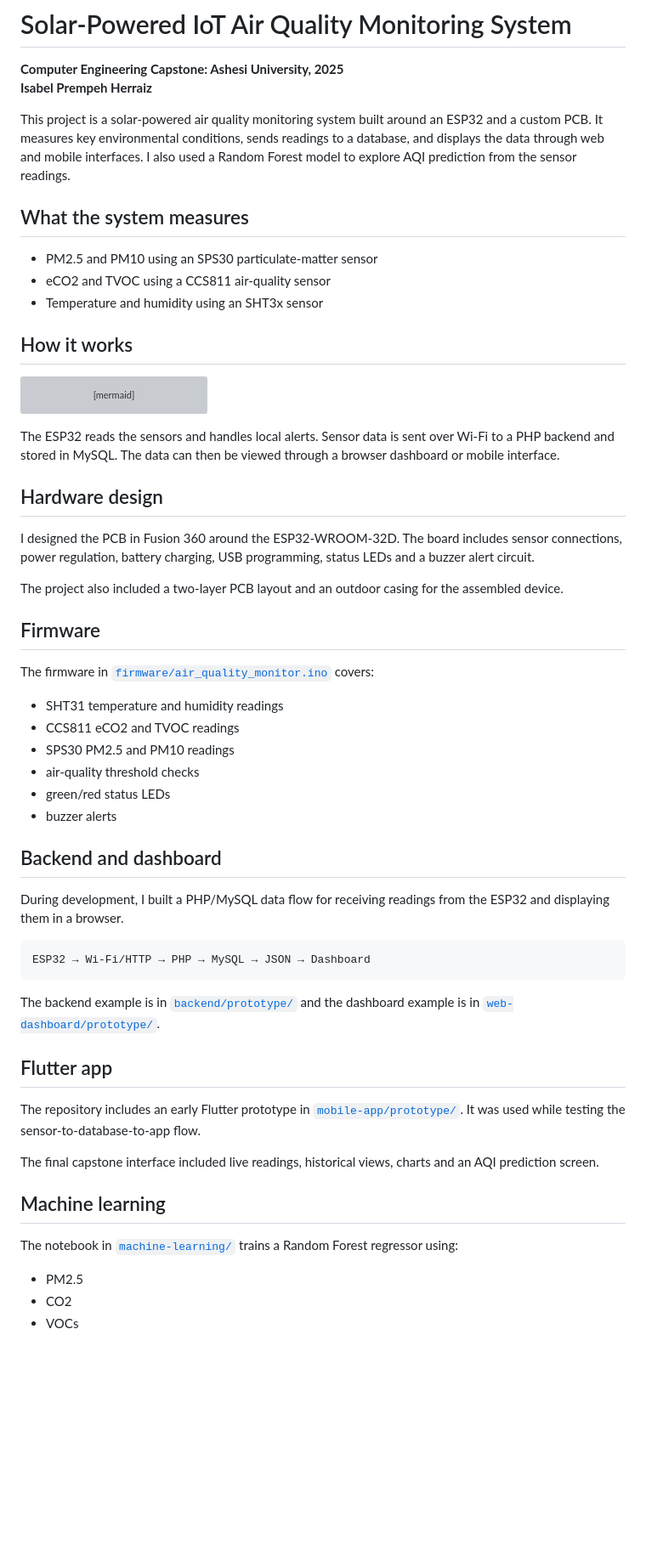
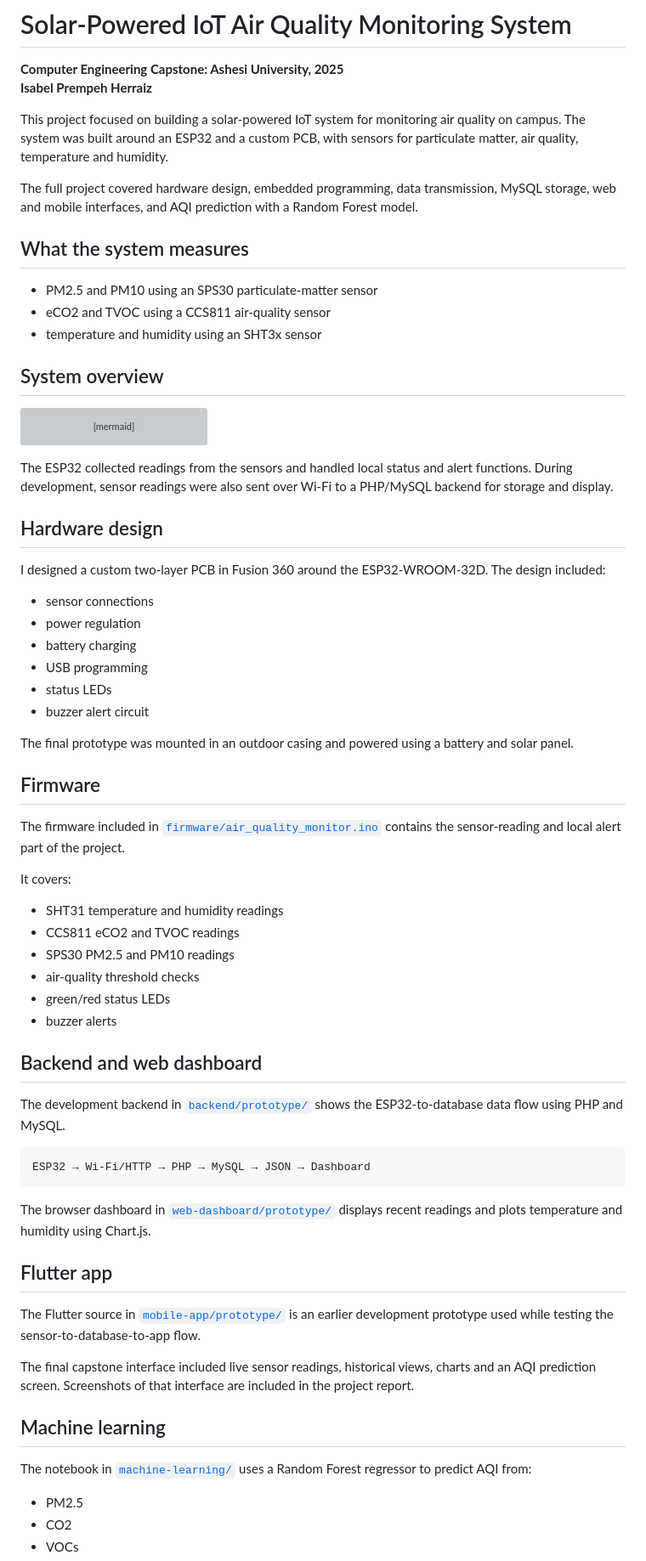
Before and after one commit to isabel2025/CapstoneProject, a Markdown page: README.md, the part around one of its changes. Shown at 85% size. Rendered like a GitHub page; blank space fills up the shorter version; grey boxes are pictures that could not be loaded.

Commit message:
Clarify portfolio project scope

````diff
--- a/README.md
+++ b/README.md
@@ -3,15 +3,17 @@
 **Computer Engineering Capstone: Ashesi University, 2025**
 **Isabel Prempeh Herraiz**
 
-This project is a solar-powered air quality monitoring system built around an ESP32 and a custom PCB. It measures key environmental conditions, sends readings to a database, and displays the data through web and mobile interfaces. I also used a Random Forest model to explore AQI prediction from the sensor readings.
+This project focused on building a solar-powered IoT system for monitoring air quality on campus. The system was built around an ESP32 and a custom PCB, with sensors for particulate matter, air quality, temperature and humidity.
+
+The full project covered hardware design, embedded programming, data transmission, MySQL storage, web and mobile interfaces, and AQI prediction with a Random Forest model.
 
 ## What the system measures
 
 - PM2.5 and PM10 using an SPS30 particulate-matter sensor
 - eCO2 and TVOC using a CCS811 air-quality sensor
-- Temperature and humidity using an SHT3x sensor
+- temperature and humidity using an SHT3x sensor
 
-## How it works
+## System overview
 
 ```mermaid
 flowchart LR
@@ -27,17 +29,26 @@ flowchart LR
     H --> K[Random Forest AQI Model]
 ```
 
-The ESP32 reads the sensors and handles local alerts. Sensor data is sent over Wi-Fi to a PHP backend and stored in MySQL. The data can then be viewed through a browser dashboard or mobile interface.
+The ESP32 collected readings from the sensors and handled local status and alert functions. During development, sensor readings were also sent over Wi-Fi to a PHP/MySQL backend for storage and display.
 
 ## Hardware design
 
-I designed the PCB in Fusion 360 around the ESP32-WROOM-32D. The board includes sensor connections, power regulation, battery charging, USB programming, status LEDs and a buzzer alert circuit.
+I designed a custom two-layer PCB in Fusion 360 around the ESP32-WROOM-32D. The design included:
 
-The project also included a two-layer PCB layout and an outdoor casing for the assembled device.
+- sensor connections
+- power regulation
+- battery charging
+- USB programming
+- status LEDs
+- buzzer alert circuit
+
+The final prototype was mounted in an outdoor casing and powered using a battery and solar panel.
 
 ## Firmware
 
-The firmware in [`firmware/air_quality_monitor.ino`](firmware/air_quality_monitor.ino) covers:
+The firmware included in [`firmware/air_quality_monitor.ino`](firmware/air_quality_monitor.ino) contains the sensor-reading and local alert part of the project.
+
+It covers:
 
 - SHT31 temperature and humidity readings
 - CCS811 eCO2 and TVOC readings
@@ -46,25 +57,25 @@ The firmware in [`firmware/air_quality_monitor.ino`](firmware/air_quality_monito
 - green/red status LEDs
 - buzzer alerts
 
-## Backend and dashboard
+## Backend and web dashboard
 
-During development, I built a PHP/MySQL data flow for receiving readings from the ESP32 and displaying them in a browser.
+The development backend in [`backend/prototype/`](backend/prototype/) shows the ESP32-to-database data flow using PHP and MySQL.
 
 ```text
 ESP32 → Wi-Fi/HTTP → PHP → MySQL → JSON → Dashboard
 ```
 
-The backend example is in [`backend/prototype/`](backend/prototype/) and the dashboard example is in [`web-dashboard/prototype/`](web-dashboard/prototype/).
+The browser dashboard in [`web-dashboard/prototype/`](web-dashboard/prototype/) displays recent readings and plots temperature and humidity using Chart.js.
 
 ## Flutter app
 
-The repository includes an early Flutter prototype in [`mobile-app/prototype/`](mobile-app/prototype/). It was used while testing the sensor-to-database-to-app flow.
+The Flutter source in [`mobile-app/prototype/`](mobile-app/prototype/) is an earlier development prototype used while testing the sensor-to-database-to-app flow.
 
-The final capstone interface included live readings, historical views, charts and an AQI prediction screen.
+The final capstone interface included live sensor readings, historical views, charts and an AQI prediction screen. Screenshots of that interface are included in the project report.
 
 ## Machine learning
 
-The notebook in [`machine-learning/`](machine-learning/) trains a Random Forest regressor using:
+The notebook in [`machine-learning/`](machine-learning/) uses a Random Forest regressor to predict AQI from:
 
 - PM2.5
 - CO2
````
Also changed, not shown: other parts of README.md (+9 -9 lines).
